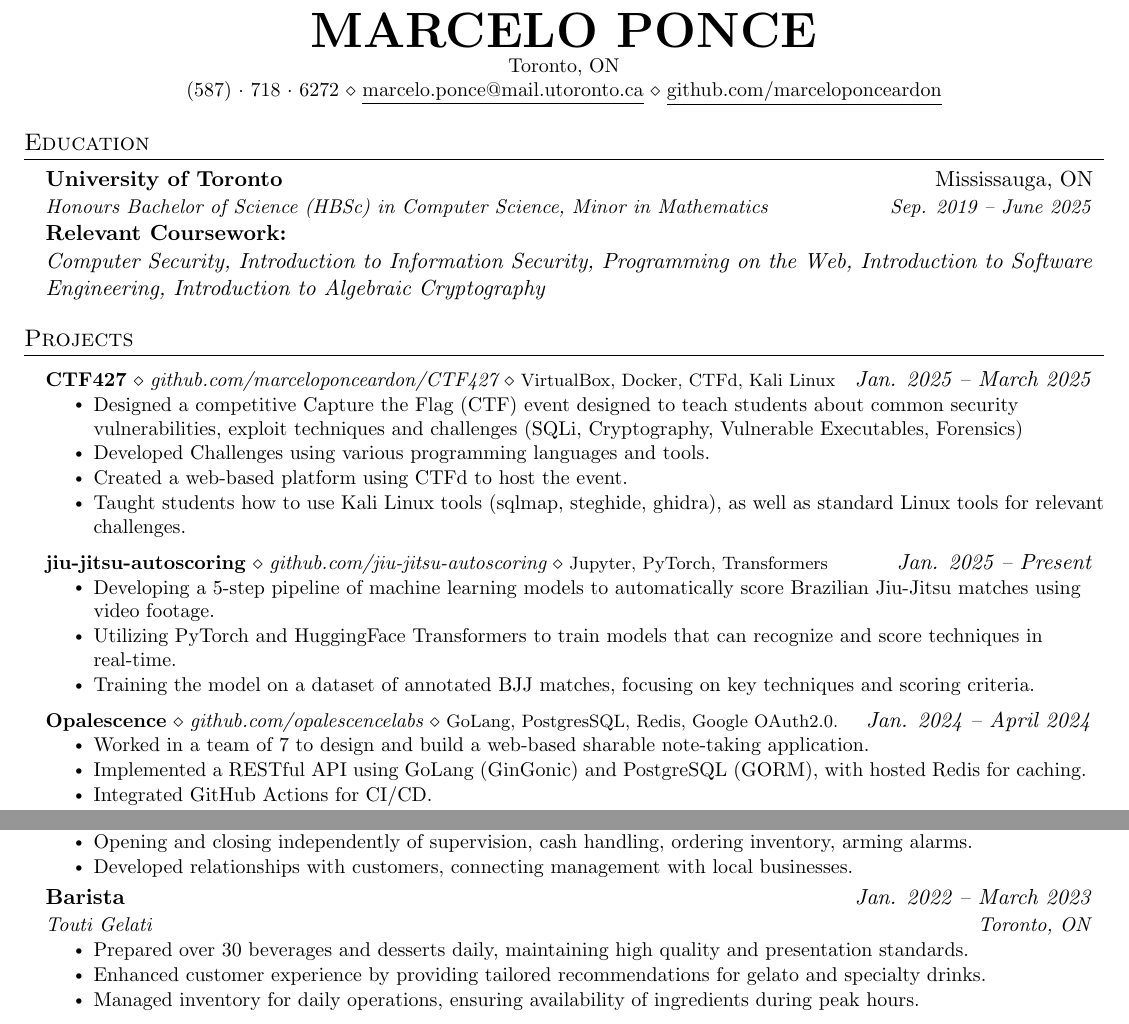
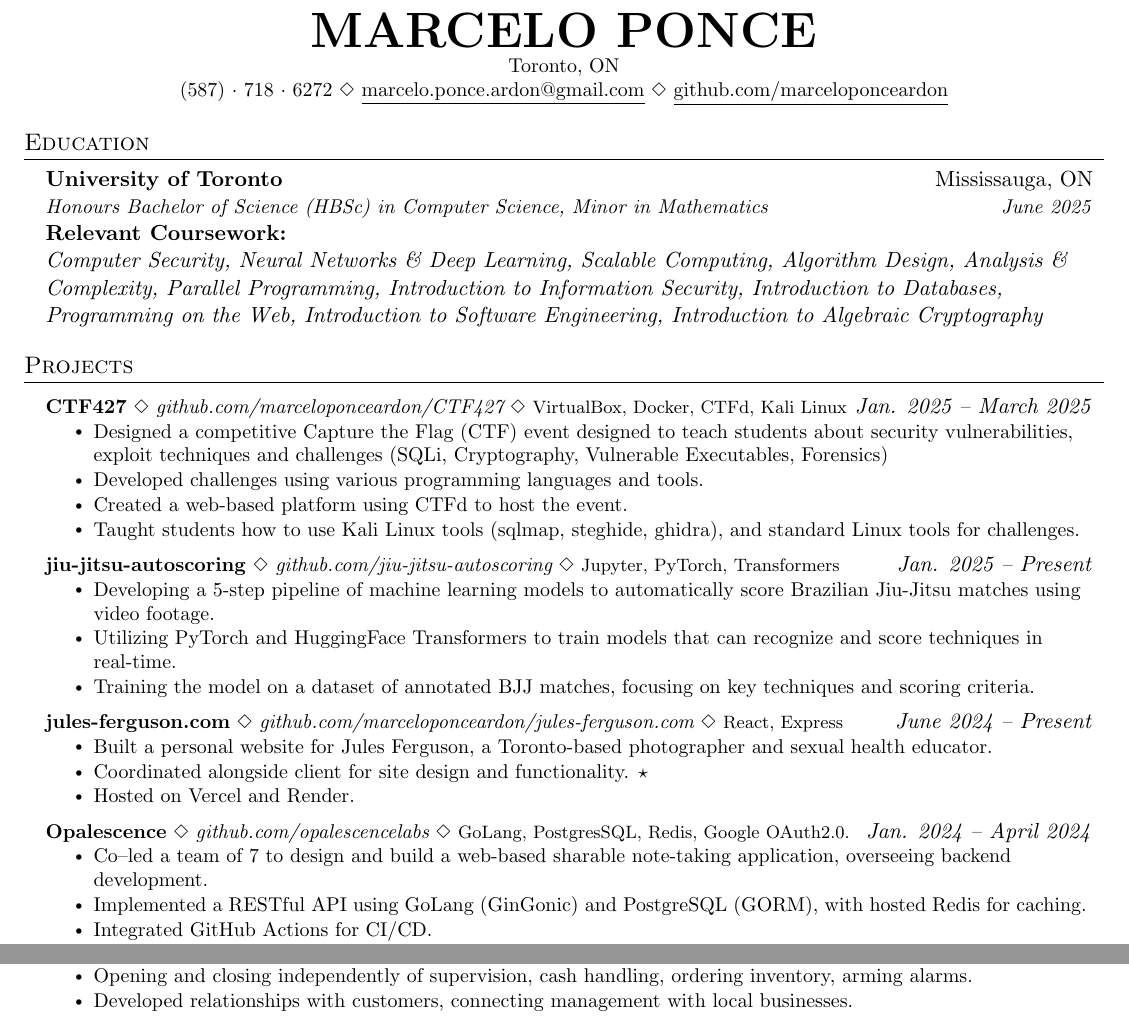
Before and after one commit to marceloponceardon/resume, a LaTeX CV (software/sec/resume.tex): two parts of the page, joined at a grey line, cut so that both start at the same text. Compiled offline with pdfLaTeX.

Commit message:
J&E advice

```diff
--- a/software/sec/resume.tex
+++ b/software/sec/resume.tex
@@ -114,7 +114,7 @@
 \begin{center}
     \textbf{\Huge \scshape MARCELO PONCE} \\ \vspace{1pt}
     \small Toronto, ON \\
-    \small (587)~$\cdot$~718~$\cdot$~6272 $\diamond$ \href{mailto:marcelo.ponce@mail.utoronto.ca}{\underline{marcelo.ponce@mail.utoronto.ca}} $\diamond$
+    \small (587)~$\cdot$~718~$\cdot$~6272 $\Diamond$ \href{mailto:marcelo.ponce.ardon@gmail.com}{\underline{marcelo.ponce.ardon@gmail.com}} $\Diamond$
     \href{https://github.com/marceloponceardon}{\underline{github.com/marceloponceardon}}
 \end{center}
 
@@ -124,17 +124,17 @@
   \resumeSubHeadingListStart
     \resumeSubheading
       {University of Toronto}{Mississauga, ON}
-      {Honours Bachelor of Science (HBSc) in Computer Science, Minor in Mathematics}{Sep. 2019 -- June 2025} \\
+      {Honours Bachelor of Science (HBSc) in Computer Science, Minor in Mathematics}{June 2025} \\
       \vspace{8pt}
       \textbf{Relevant Coursework:} \\
       {\it
 	      Computer Security,
-%	      Neural Networks \& Deep Learning,
-%	      Scalable Computing,
-%	      Algorithm Design, Analysis \& Complexity,
-%	      Parallel Programming,
+	      Neural Networks \& Deep Learning,
+	      Scalable Computing,
+	      Algorithm Design, Analysis \& Complexity,
+	      Parallel Programming,
 	      Introduction to Information Security,
-%	      Introduction to Databases,
+	      Introduction to Databases,
 	      Programming on the Web,
 	      Introduction to Software Engineering,
 	      Introduction to Algebraic Cryptography
@@ -157,31 +157,31 @@
 \section{Projects}
     \resumeSubHeadingListStart
       \resumeProjectHeading
-      {\textbf{CTF427} $\diamond$ \textit{\href{https://github.com/marceloponceardon/CTF427}{github.com/marceloponceardon/CTF427}} $\diamond$ {\footnotesize VirtualBox, Docker, CTFd, Kali Linux}}{\emph{Jan. 2025 -- March 2025}}
+      {\textbf{CTF427} $\Diamond$ \textit{\href{https://github.com/marceloponceardon/CTF427}{github.com/marceloponceardon/CTF427}} $\Diamond$ {\footnotesize VirtualBox, Docker, CTFd, Kali Linux}}{\emph{Jan. 2025 -- March 2025}}
           \resumeItemListStart
-	  \resumeItem{Designed a competitive Capture the Flag (CTF) event designed to teach students about common security vulnerabilities, exploit techniques and challenges (SQLi, Cryptography, Vulnerable Executables, Forensics)}
-	  \resumeItem{Developed Challenges using various programming languages and tools.}
+	  \resumeItem{Designed a competitive Capture the Flag (CTF) event designed to teach students about security vulnerabilities, exploit techniques and challenges (SQLi, Cryptography, Vulnerable Executables, Forensics)}
+	  \resumeItem{Developed challenges using various programming languages and tools.}
 	  \resumeItem{Created a web-based platform using CTFd to host the event.}
-	  \resumeItem{Taught students how to use Kali Linux tools (sqlmap, steghide, ghidra), as well as standard Linux tools for relevant challenges.}
+	  \resumeItem{Taught students how to use Kali Linux tools (sqlmap, steghide, ghidra), and standard Linux tools for challenges.}
           \resumeItemListEnd
       \resumeProjectHeading
-      {\textbf{jiu-jitsu-autoscoring} $\diamond$ \textit{\href{https://github.com/jiu-jitsu-autoscoring}{github.com/jiu-jitsu-autoscoring}} $\diamond$ {\footnotesize Jupyter, PyTorch, Transformers}}{\emph{Jan. 2025 -- Present}}
+      {\textbf{jiu-jitsu-autoscoring} $\Diamond$ \textit{\href{https://github.com/jiu-jitsu-autoscoring}{github.com/jiu-jitsu-autoscoring}} $\Diamond$ {\footnotesize Jupyter, PyTorch, Transformers}}{\emph{Jan. 2025 -- Present}}
           \resumeItemListStart
 	  \resumeItem{Developing a 5-step pipeline of machine learning models to automatically score Brazilian Jiu-Jitsu matches using video footage.}
 	  \resumeItem{Utilizing PyTorch and HuggingFace Transformers to train models that can recognize and score techniques in real-time.}
 	  \resumeItem{Training the model on a dataset of annotated BJJ matches, focusing on key techniques and scoring criteria.}
           \resumeItemListEnd
-%      \resumeProjectHeading
-%      {\textbf{jules-ferguson.com} $\diamond$ \textit{\href{https://github.com/marceloponceardon/jules-ferguson.com}{github.com/marceloponceardon/jules-ferguson.com}} $\diamond$ {\footnotesize React, Express} }{\emph{June 2024 -- Present}}
-%	  \resumeItemListStart
-%	  \resumeItem{Built a personal website for Jules Ferguson, a Toronto-based photographer and sexual health educator.}
-%	  \resumeItem{Coordinated alongside client for site design and functionality.}
-%	  \resumeItem{Hosted on Vercel and Render.}
-%	  \resumeItemListEnd
       \resumeProjectHeading
-      {\textbf{Opalescence} $\diamond$ \textit{\href{https://github.com/opalescencelabs}{github.com/opalescencelabs}} $\diamond$ {\footnotesize GoLang, PostgresSQL, Redis, Google OAuth2.0.}}{\emph{Jan. 2024 -- April 2024}}
+      {\textbf{jules-ferguson.com} $\Diamond$ \textit{\href{https://github.com/marceloponceardon/jules-ferguson.com}{github.com/marceloponceardon/jules-ferguson.com}} $\Diamond$ {\footnotesize React, Express} }{\emph{June 2024 -- Present}}
+	  \resumeItemListStart
+	  \resumeItem{Built a personal website for Jules Ferguson, a Toronto-based photographer and sexual health educator.}
+	  \resumeItem{Coordinated alongside client for site design and functionality. $\star$}
+	  \resumeItem{Hosted on Vercel and Render.}
+	  \resumeItemListEnd
+      \resumeProjectHeading
+      {\textbf{Opalescence} $\Diamond$ \textit{\href{https://github.com/opalescencelabs}{github.com/opalescencelabs}} $\Diamond$ {\footnotesize GoLang, PostgresSQL, Redis, Google OAuth2.0.}}{\emph{Jan. 2024 -- April 2024}}
           \resumeItemListStart
-	  \resumeItem{Worked in a team of 7 to design and build a web-based sharable note-taking application.}
+	  \resumeItem{Co--led a team of 7 to design and build a web-based sharable note-taking application, overseeing backend development.}
 	  \resumeItem{Implemented a RESTful API using GoLang (GinGonic) and PostgreSQL (GORM), with hosted Redis for caching.}
 	  \resumeItem{Integrated GitHub Actions for CI/CD.}
 	  \resumeItem{Google OAuth2.0 for user authentication.}
@@ -219,14 +219,14 @@
 	\resumeItem{Developed relationships with customers, connecting management with local businesses.}
       \resumeItemListEnd
 
-    \resumeSubheading
-    {Barista}{\emph{Jan. 2022 -- March 2023}}
-      {Touti Gelati}{Toronto, ON}
-      \resumeItemListStart
-      \resumeItem{Prepared over 30 beverages and desserts daily, maintaining high quality and presentation standards.}
-      \resumeItem{Enhanced customer experience by providing tailored recommendations for gelato and specialty drinks.}
-      \resumeItem{Managed inventory for daily operations, ensuring availability of ingredients during peak hours.}
-      \resumeItemListEnd
+%    \resumeSubheading
+%    {Barista}{\emph{Jan. 2022 -- March 2023}}
+%      {Touti Gelati}{Toronto, ON}
+%      \resumeItemListStart
+%      \resumeItem{Prepared over 30 beverages and desserts daily, maintaining high quality and presentation standards.}
+%      \resumeItem{Enhanced customer experience by providing tailored recommendations for gelato and specialty drinks.}
+%      \resumeItem{Managed inventory for daily operations, ensuring availability of ingredients during peak hours.}
+%      \resumeItemListEnd
   \resumeSubHeadingListEnd
 
 
```
Also changed, not shown: software/sec/resume.pdf.
